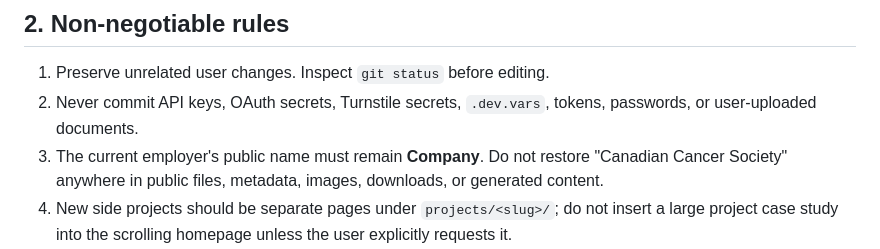
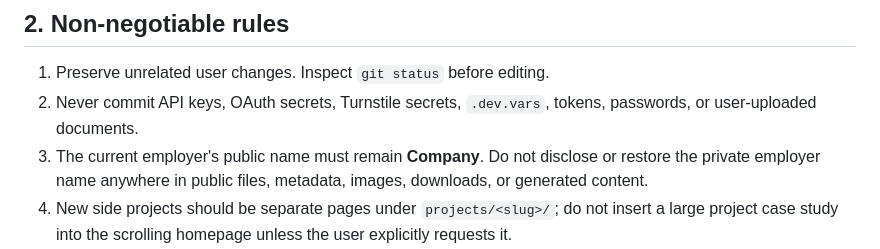
Before and after one commit to MuaazBin/muaazbinsarfaraz.com, a Markdown page: DEPLOYMENT-HANDOVER.md, the part around the change. Rendered like a GitHub page.

Commit message:
Remove private employer name from public guide

```diff
--- a/DEPLOYMENT-HANDOVER.md
+++ b/DEPLOYMENT-HANDOVER.md
@@ -23,7 +23,7 @@ GitHub is the source of truth. Cloudflare is connected to the repository and aut
 
 1. Preserve unrelated user changes. Inspect `git status` before editing.
 2. Never commit API keys, OAuth secrets, Turnstile secrets, `.dev.vars`, tokens, passwords, or user-uploaded documents.
-3. The current employer's public name must remain **Company**. Do not restore "Canadian Cancer Society" anywhere in public files, metadata, images, downloads, or generated content.
+3. The current employer's public name must remain **Company**. Do not disclose or restore the private employer name anywhere in public files, metadata, images, downloads, or generated content.
 4. New side projects should be separate pages under `projects/<slug>/`; do not insert a large project case study into the scrolling homepage unless the user explicitly requests it.
 5. Keep the homepage's established dark visual system. A deliberately contrasting section must be reviewed visually before deployment.
 6. Use a preview branch first for meaningful visual or functional changes. Deploy to `main` only after the user approves the preview.
```
